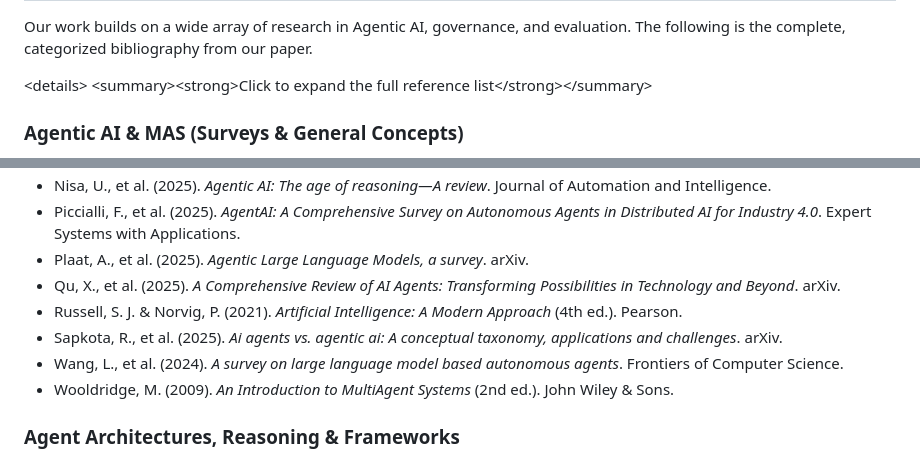
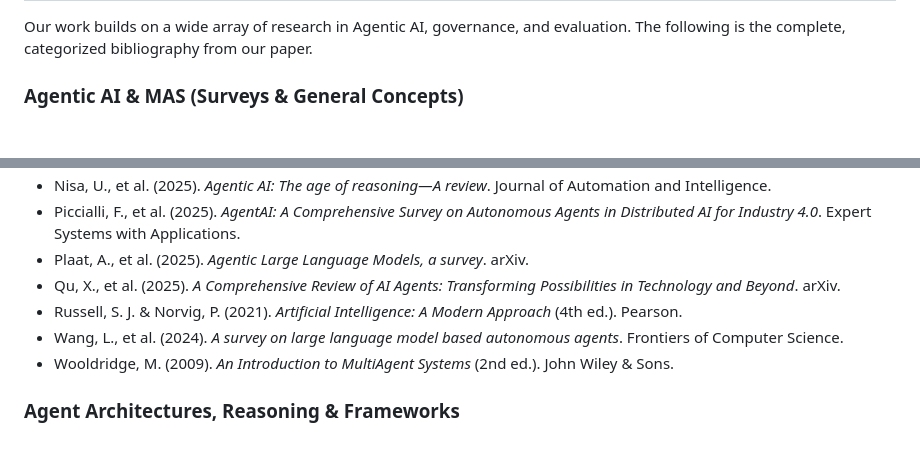
Before and after one commit to itsazibfarooq/agenticEvaluation, a Markdown page: README.md, 2 parts joined by grey strips. Rendered like a GitHub page; blank space fills up the shorter version.

```diff
--- a/README.md
+++ b/README.md
@@ -77,8 +2,7 @@ If you find our work useful in your research, please consider citing our paper:
 
 Our work builds on a wide array of research in Agentic AI, governance, and evaluation. The following is the complete, categorized bibliography from our paper.
 
-\<details\>
-\<summary\>\<strong\>Click to expand the full reference list\</strong\>\</summary\>
+
 
 ### Agentic AI & MAS (Surveys & General Concepts)
 
@@ -92,7 +16,6 @@ Our work builds on a wide array of research in Agentic AI, governance, and evalu
 - Plaat, A., et al. (2025). _Agentic Large Language Models, a survey_. arXiv.
 - Qu, X., et al. (2025). _A Comprehensive Review of AI Agents: Transforming Possibilities in Technology and Beyond_. arXiv.
 - Russell, S. J. & Norvig, P. (2021). _Artificial Intelligence: A Modern Approach_ (4th ed.). Pearson.
-- Sapkota, R., et al. (2025). _Ai agents vs. agentic ai: A conceptual taxonomy, applications and challenges_. arXiv.
 - Wang, L., et al. (2024). _A survey on large language model based autonomous agents_. Frontiers of Computer Science.
 - Wooldridge, M. (2009). _An Introduction to MultiAgent Systems_ (2nd ed.). John Wiley & Sons.
 
```
Also changed, not shown: other parts of README.md (+7 -79 lines).
